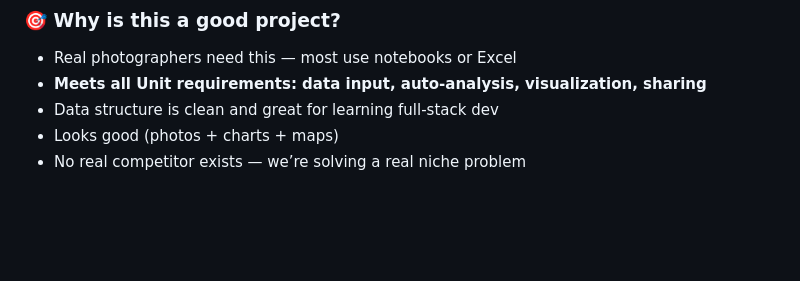
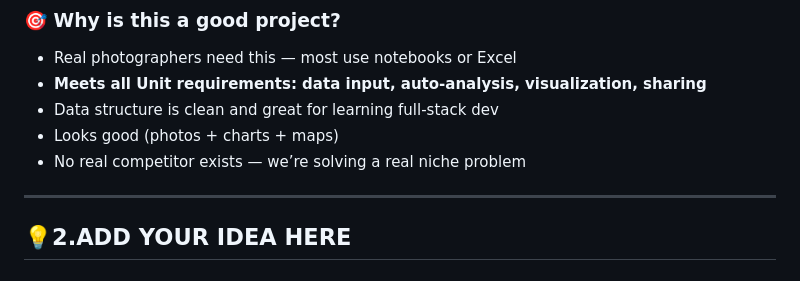
Before and after one commit to zhanzhan-lee/FilmTrack, a Markdown page: README.md, the part around one of its changes. Rendered like a GitHub page; blank space fills up the shorter version.

Commit message:
Ideation1-FilmTrack

```diff
--- a/README.md
+++ b/README.md
@@ -114,3 +116,7 @@ User
 - Data structure is clean and great for learning full-stack dev
 - Looks good (photos + charts + maps)
 - No real competitor exists — we’re solving a real niche problem
+
+---
+
+## **💡2.ADD YOUR IDEA HERE**
```
Also changed, not shown: other parts of README.md (+2 -0 lines).
